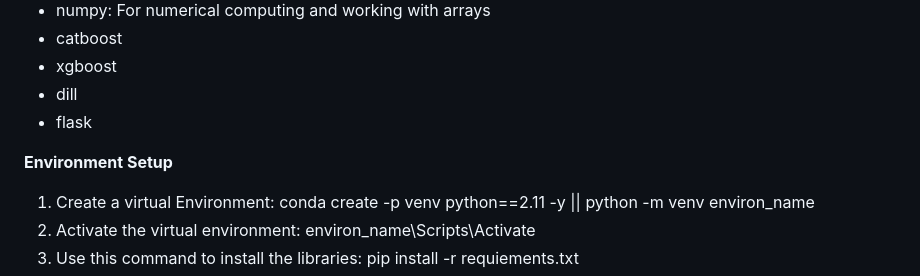
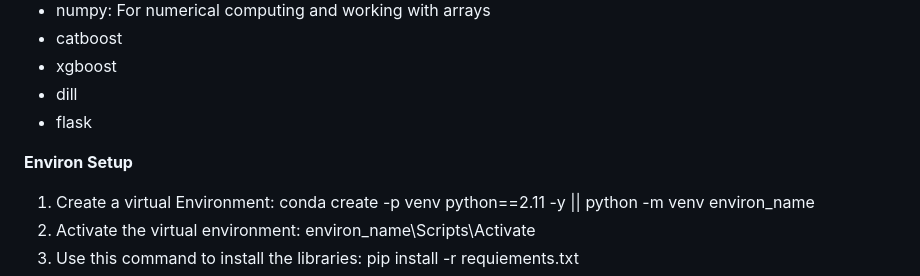
Before and after one commit to allu0786ansari/Student_Performance_Prediction, a Markdown page: README.md, the part around the change. Rendered like a GitHub page.

```diff
--- a/README.md
+++ b/README.md
@@ -17,7 +17,7 @@ The objective is not only to predict scores but also to gain insights into the f
 * dill
 * flask
 
-**Environment Setup**
+**Environ Setup**
 1. Create a virtual Environment: conda create -p venv python==2.11 -y || python -m venv environ_name
 2. Activate the virtual environment: environ_name\Scripts\Activate
 3. Use this command to install the libraries: pip install -r requiements.txt
```
